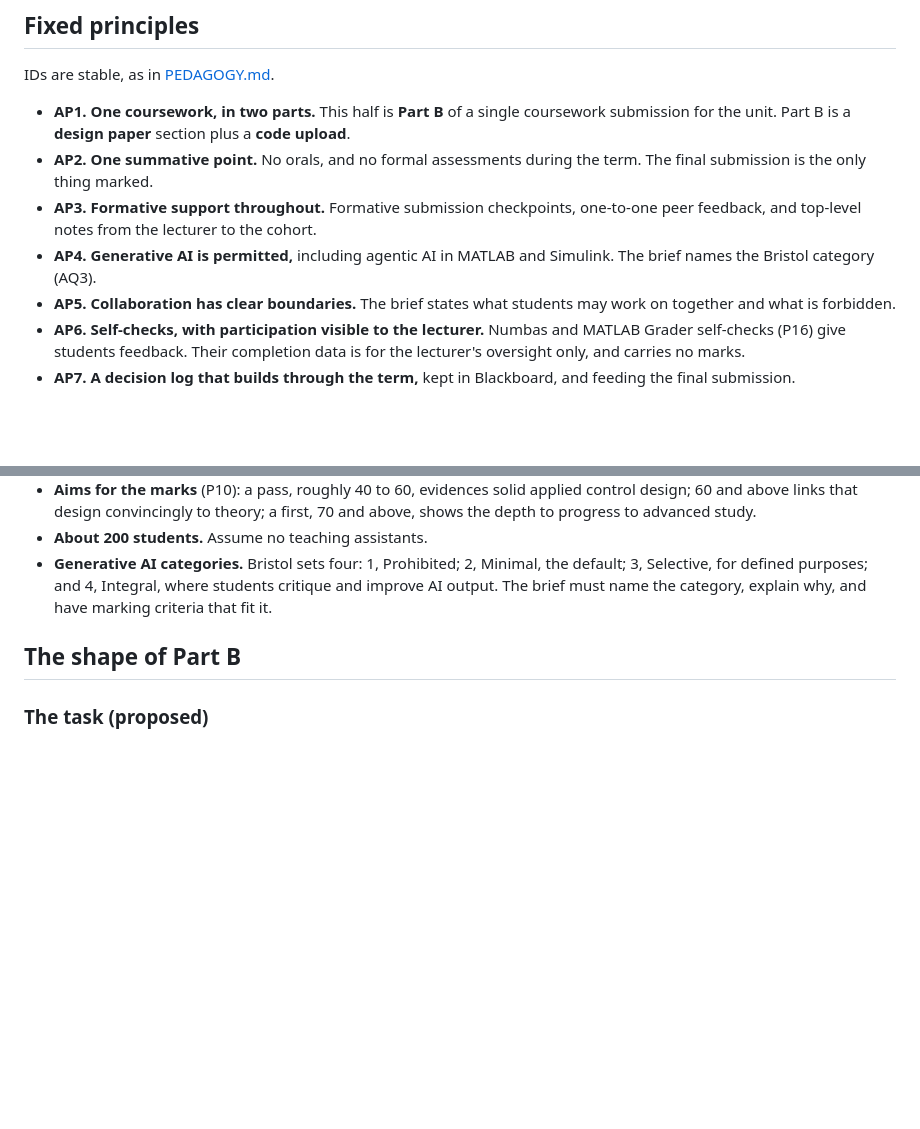
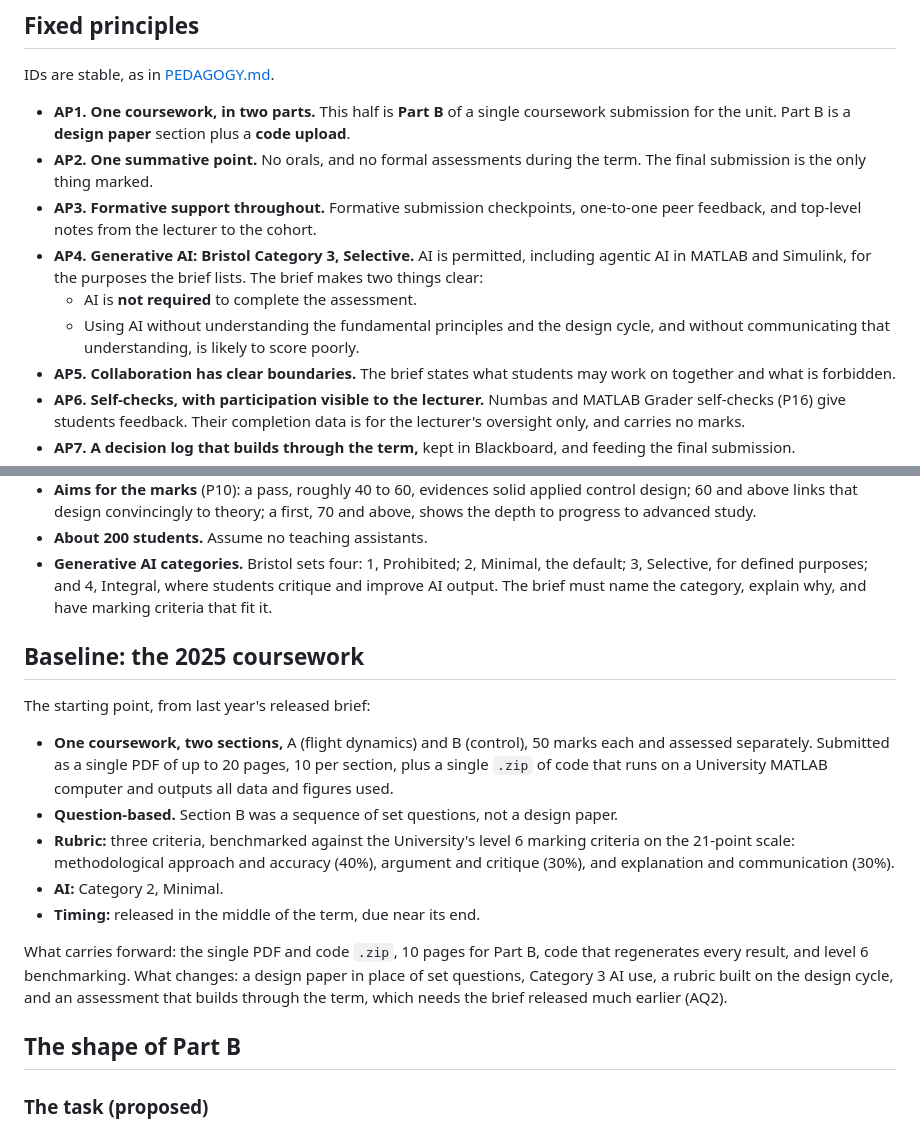
Before and after one commit to CADE30008/cade30008.github.io, a Markdown page: ASSESSMENT.md, 2 parts joined by grey strips. Drawn GitHub-style; blank space fills up the shorter version.

```diff
--- a/ASSESSMENT.md
+++ b/ASSESSMENT.md
@@ -21,8 +21,13 @@ IDs are stable, as in [PEDAGOGY.md](PEDAGOGY.md).
   term. The final submission is the only thing marked.
 - **AP3. Formative support throughout.** Formative submission checkpoints,
   one-to-one peer feedback, and top-level notes from the lecturer to the cohort.
-- **AP4. Generative AI is permitted,** including agentic AI in MATLAB and
-  Simulink. The brief names the Bristol category (AQ3).
+- **AP4. Generative AI: Bristol Category 3, Selective.** AI is permitted,
+  including agentic AI in MATLAB and Simulink, for the purposes the brief lists.
+  The brief makes two things clear:
+  - AI is **not required** to complete the assessment.
+  - Using AI without understanding the fundamental principles and the design
+    cycle, and without communicating that understanding, is likely to score
+    poorly.
 - **AP5. Collaboration has clear boundaries.** The brief states what students may
   work on together and what is forbidden.
 - **AP6. Self-checks, with participation visible to the lecturer.** Numbas and
@@ -49,6 +54,28 @@ IDs are stable, as in [PEDAGOGY.md](PEDAGOGY.md).
   the default; 3, Selective, for defined purposes; and 4, Integral, where
   students critique and improve AI output. The brief must name the category,
   explain why, and have marking criteria that fit it.
+
+## Baseline: the 2025 coursework
+
+The starting point, from last year's released brief:
+
+- **One coursework, two sections,** A (flight dynamics) and B (control), 50 marks
+  each and assessed separately. Submitted as a single PDF of up to 20 pages, 10
+  per section, plus a single `.zip` of code that runs on a University MATLAB
+  computer and outputs all data and figures used.
+- **Question-based.** Section B was a sequence of set questions, not a design
+  paper.
+- **Rubric:** three criteria, benchmarked against the University's level 6
+  marking criteria on the 21-point scale: methodological approach and accuracy
+  (40%), argument and critique (30%), and explanation and communication (30%).
+- **AI:** Category 2, Minimal.
+- **Timing:** released in the middle of the term, due near its end.
+
+What carries forward: the single PDF and code `.zip`, 10 pages for Part B, code
+that regenerates every result, and level 6 benchmarking. What changes: a design
+paper in place of set questions, Category 3 AI use, a rubric built on the design
+cycle, and an assessment that builds through the term, which needs the brief
+released much earlier (AQ2).
 
 ## The shape of Part B
 
```
Also changed, not shown: other parts of ASSESSMENT.md (+58 -32 lines).
